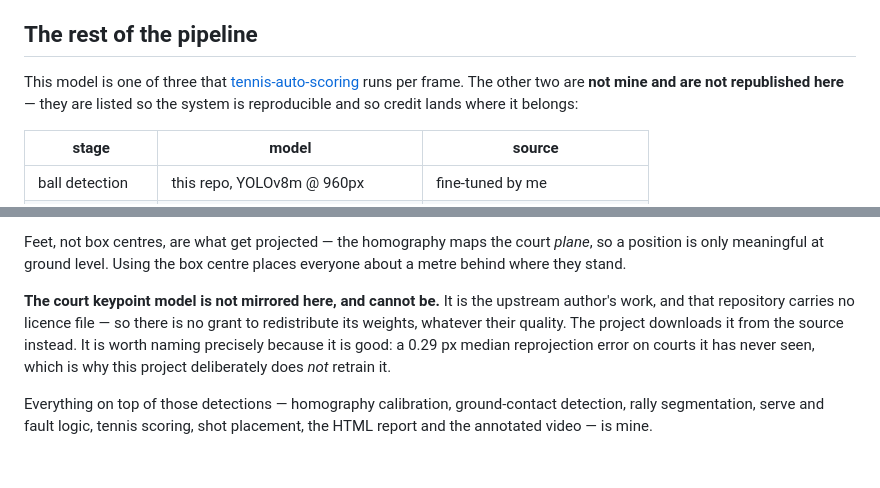
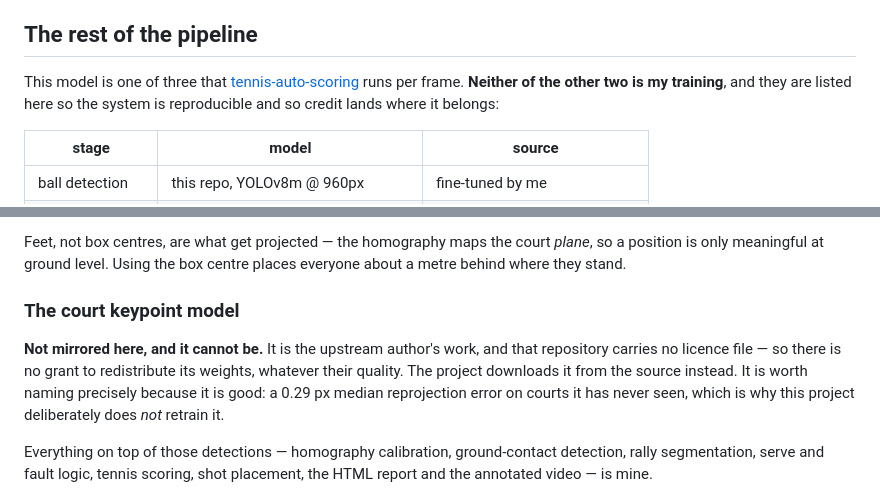
Before and after one commit to GuptaOum/tennis-auto-scoring, a Markdown page: models/MODEL_CARD.md, 2 parts joined by grey strips. GitHub-like rendering; blank space fills up the shorter version.

Commit message:
model card: resolve the contradiction about what is republished
The intro said neither other model was republished here, while the section below
described mirroring the player detector under third_party/. Reworded to the claim
that is actually true and is the one that matters: neither is my training.

Also promoted the keypoint paragraph to its own heading, for parity with the
player detector section.

```diff
--- a/models/MODEL_CARD.md
+++ b/models/MODEL_CARD.md
@@ -111,8 +111,8 @@ framing. It has not been evaluated on true overhead or drone angles.
 
 This model is one of three that
 [tennis-auto-scoring](https://github.com/GuptaOum/tennis-auto-scoring) runs per
-frame. The other two are **not mine and are not republished here** — they are
-listed so the system is reproducible and so credit lands where it belongs:
+frame. **Neither of the other two is my training**, and they are listed here so
+the system is reproducible and so credit lands where it belongs:
 
 | stage | model | source |
 |---|---|---|
@@ -165,8 +165,9 @@ Feet, not box centres, are what get projected — the homography maps the court
 *plane*, so a position is only meaningful at ground level. Using the box centre
 places everyone about a metre behind where they stand.
 
-**The court keypoint model is not mirrored here, and cannot be.** It is the
-upstream author's work, and that repository carries no licence file — so there is
+### The court keypoint model
+
+**Not mirrored here, and it cannot be.** It is the upstream author's work, and that repository carries no licence file — so there is
 no grant to redistribute its weights, whatever their quality. The project
 downloads it from the source instead. It is worth naming precisely because it is
 good: a 0.29 px median reprojection error on courts it has never seen, which is
```
